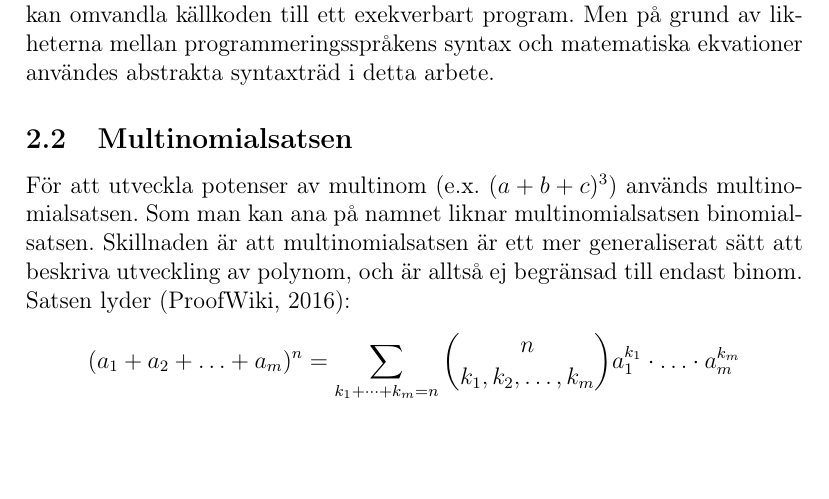
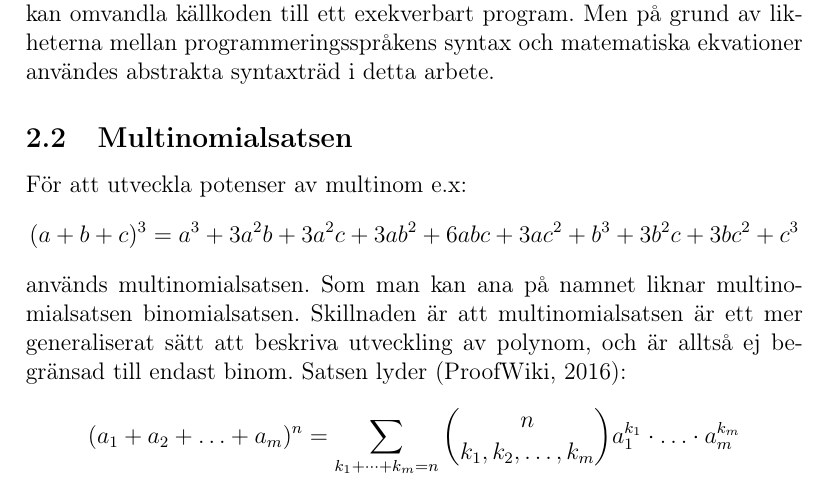
Before and after one commit to ALI-Team/ga-rapport, a LaTeX paper (rapport.tex): part of page 6 of 24, cut so that both start at the same text, the shorter picture padded with empty space. Compiled offline with pdfLaTeX.

Commit message:
added example to multinomial

```diff
--- a/rapport.tex
+++ b/rapport.tex
@@ -64,7 +64,7 @@ Inom datavetenskap beskrivs träd som en form av graf som används för att repr
 \subsubsection{Abstrakt syntaxträd}
 Abstrakta syntaxträd är träd som representerar syntaxen av t.ex. ett språk. Det som gör trädet abstrakt är att det inte tar hänsyn till t.ex. parenteser eller mellanrum (Ranta, 2011). Abstrakta syntaxträd används oftast inom datavetenskap för att strukturera programmeringskod så att en kompilator kan omvandla källkoden till ett exekverbart program. Men på grund av likheterna mellan programmeringsspråkens syntax och matematiska ekvationer användes abstrakta syntaxträd i detta arbete.
 \subsection{Multinomialsatsen}
-För att utveckla potenser av multinom (e.x. \((a + b + c)^{3}\)) används multinomialsatsen. Som man kan ana på namnet liknar multinomialsatsen binomialsatsen. Skillnaden är att multinomialsatsen är ett mer generaliserat sätt att beskriva utveckling av polynom, och är alltså ej begränsad till endast binom. Satsen lyder (ProofWiki, 2016):
+För att utveckla potenser av multinom e.x: \[(a + b + c)^{3}=a^3+3a^2b+3a^2c+3ab^2+6abc+3ac^2+b^3+3b^2c+3bc^2+c^3\] används multinomialsatsen. Som man kan ana på namnet liknar multinomialsatsen binomialsatsen. Skillnaden är att multinomialsatsen är ett mer generaliserat sätt att beskriva utveckling av polynom, och är alltså ej begränsad till endast binom. Satsen lyder (ProofWiki, 2016):
 \[(a_{1}+a_{2}+\ldots+a_{m})^{n}=\displaystyle\sum_{k_{1}+\dots+k_{m}=n}\binom{n}{k_{1},k_{2},\dots,k_{m}}a_{1}^{k_{1}}\cdot\ldots\cdot a_{m}^{k_{m}}\]
 Den behöver dock lite förklaring. Med \(\displaystyle\sum_{k_{1}+\dots+k_{m}=n}\) menas alla möjliga kombinationer med återläggning av exponenter i \(a_{1}^{k_{1}}\cdot a_{2}^{k_{2}}\cdot\ldots\cdot a_{m}^{k_{m}}\) där \(\displaystyle\sum_{i=0}^{m}k_{i}=n\) uppfylls. Vidare behöver  \(\binom{n}{k_{1},k_{2},\ldots,k_{m}}\) förklaras. Detta kallas för \textit{multinomialtal} eller \textit{multinomialkoefficient}, som i sig en generalisering av binomialkoefficienten \(\binom{n}{k}\). Multinomialkoefficienten kan skrivas om på detta vis.
 \[\binom{n}{k_{1},k_{2},\ldots,k_{m}}=\frac{n!}{k_{1}!\cdot k_{2}!\cdot\ldots\cdot k_{m}!}\]
```
